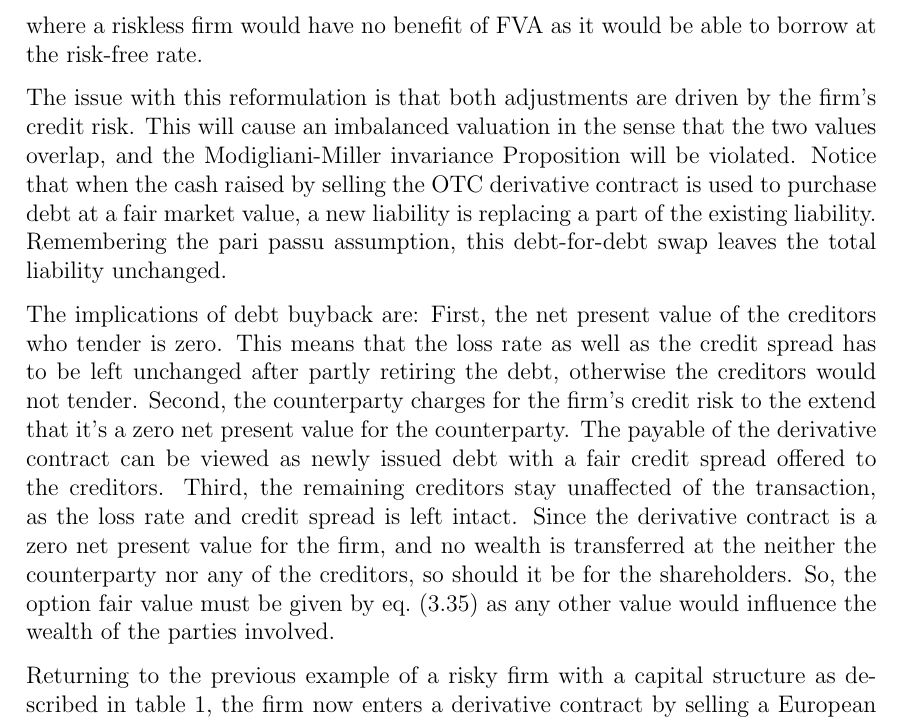
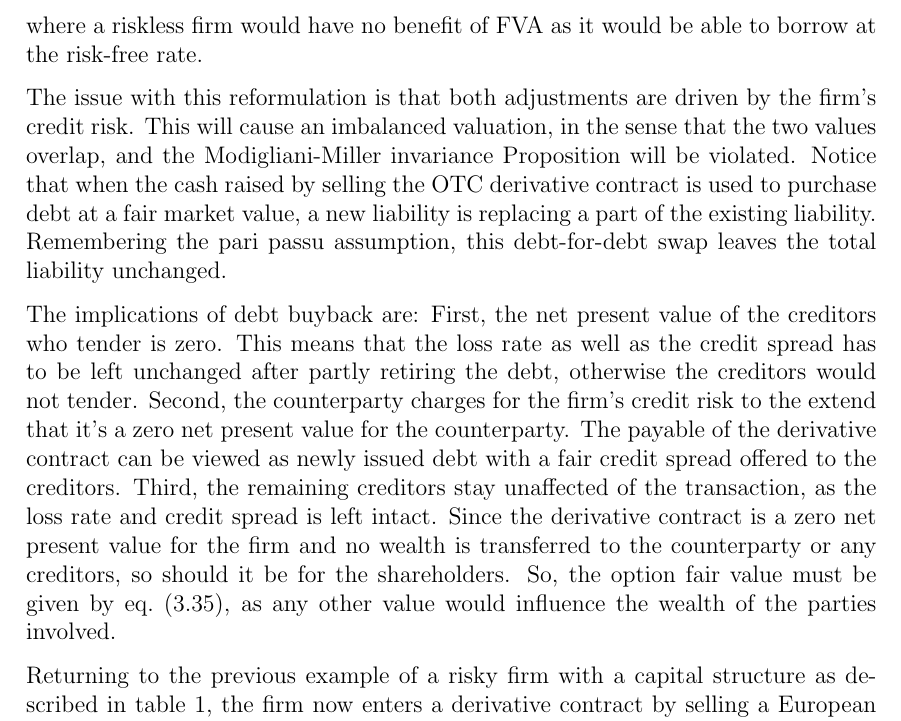
Before and after one commit to sebastianbaltser/master-thesis, a LaTeX thesis (thesis/main.tex, which reads thesis/content/body-matter/single-period-model/funding-benefit.tex): part of page 23 of 27, cut so that both start at the same text. Compiled offline with pdfLaTeX.

Commit message:
Apply suggestions from code review
Co-authored-by: Sebastian Baltser <52928866+sebastianbaltser@users.noreply.github.com>

```diff
--- a/thesis/content/body-matter/single-period-model/funding-benefit.tex
+++ b/thesis/content/body-matter/single-period-model/funding-benefit.tex
@@ -64,7 +64,7 @@
             where a riskless firm would have no benefit of \FVA/ as it would be able to borrow at the risk-free rate.
 
             The issue with this reformulation is that both adjustments are driven by the firm's credit risk.
-            This will cause an imbalanced valuation in the sense that the two values overlap,
+            This will cause an imbalanced valuation, in the sense that the two values overlap,
             and the Modigliani-Miller invariance Proposition will be violated.
             Notice that when the cash raised by selling the OTC derivative contract
             is used to purchase debt at a fair market value, a new liability is replacing a part of the existing liability.
@@ -80,10 +80,10 @@
              with a fair credit spread offered to the creditors.
             Third, the remaining creditors stay unaffected of the transaction,
             as the loss rate and credit spread is left intact.
-            Since the derivative contract is a zero net present value for the firm,
-            and no wealth is transferred at the neither the counterparty nor any of the creditors,
+            Since the derivative contract is a zero net present value for the firm
+            and no wealth is transferred to the counterparty or any creditors,
             so should it be for the shareholders.
-            So, the option fair value must be given by \cref{eqn:option-value-credit-risk}
+            So, the option fair value must be given by \cref{eqn:option-value-credit-risk},
             as any other value would influence the wealth of the parties involved.
 
             Returning to the previous example of a risky firm with a capital structure
```
